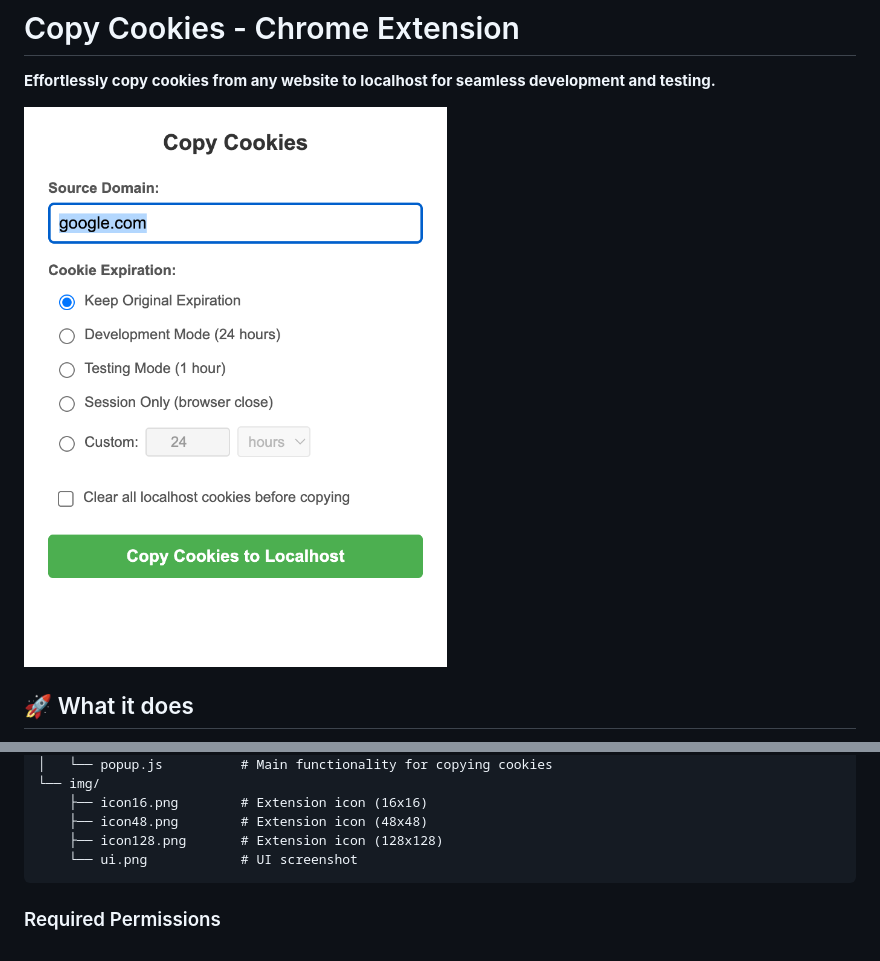
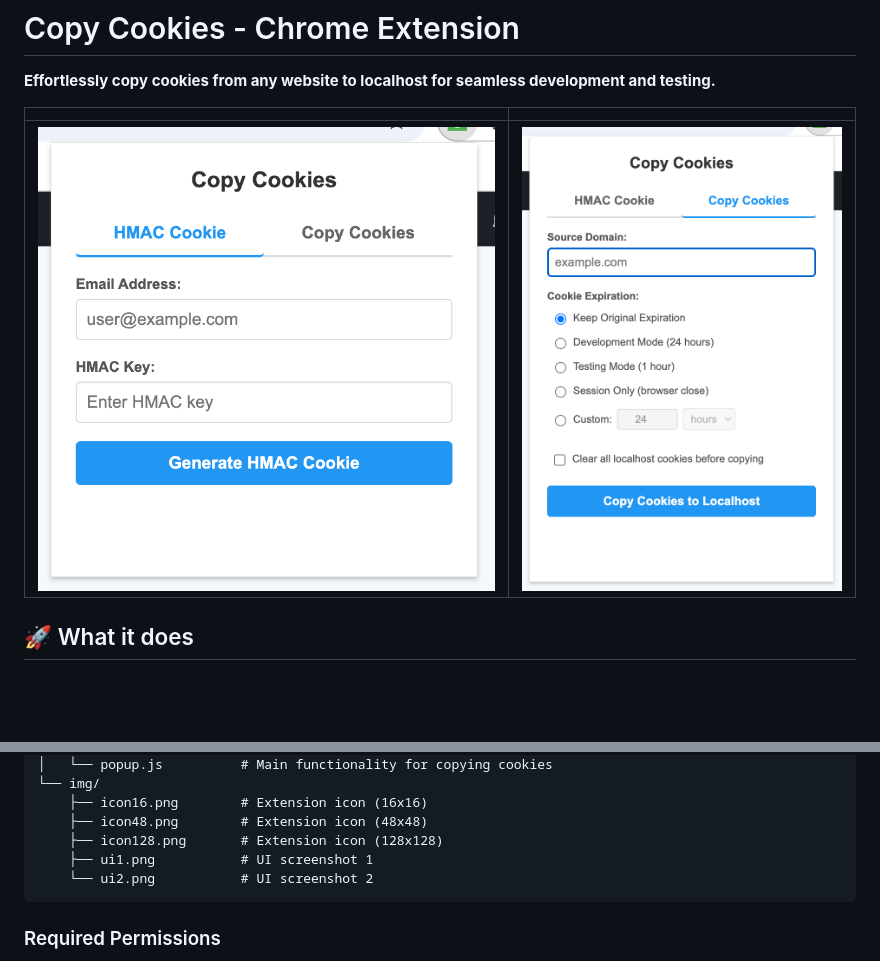
Before and after one commit to mshirlaw/copy-cookies, a Markdown page: README.md, 2 parts joined by grey strips. Rendered like a GitHub page; pictures changed too: img/ui.png (deleted), img/ui1.png (added), img/ui2.png (added); blank space fills up the shorter version.

Commit message:
Update README to show ui1 and ui2 side by side, remove old ui.png

````diff
--- a/README.md
+++ b/README.md
@@ -2,7 +2,9 @@
 
 **Effortlessly copy cookies from any website to localhost for seamless development and testing.**
 
-![Copy Cookies Extension UI](img/ui.png)
+| | |
+|:---:|:---:|
+| ![Copy Cookies Extension UI 2](img/ui2.png) | ![Copy Cookies Extension UI 1](img/ui1.png) |
 
 ## 🚀 What it does
 
@@ -70,7 +72,8 @@ copy-cookies/
     ├── icon16.png        # Extension icon (16x16)
     ├── icon48.png        # Extension icon (48x48)
     ├── icon128.png       # Extension icon (128x128)
-    └── ui.png            # UI screenshot
+    ├── ui1.png           # UI screenshot 1
+    └── ui2.png           # UI screenshot 2
 ```
 
 ### Required Permissions
````
